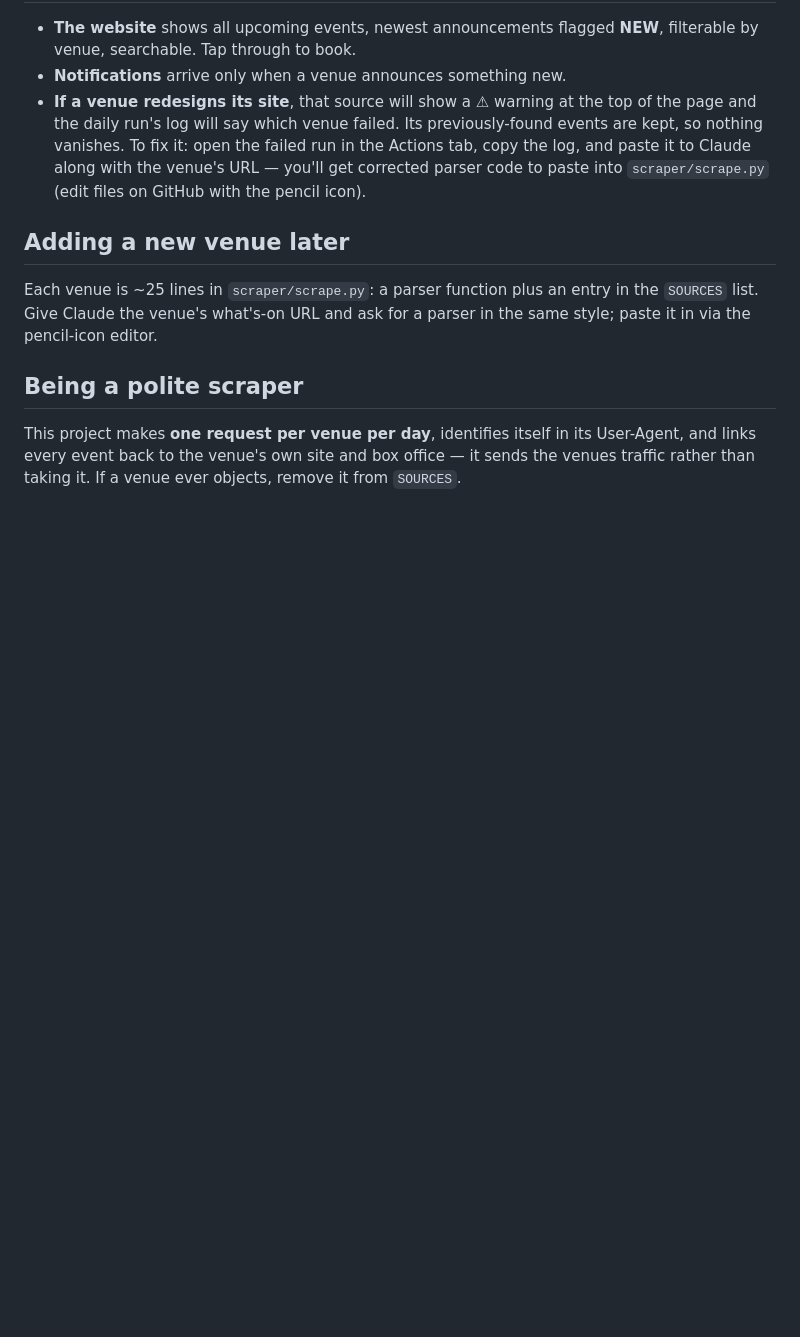
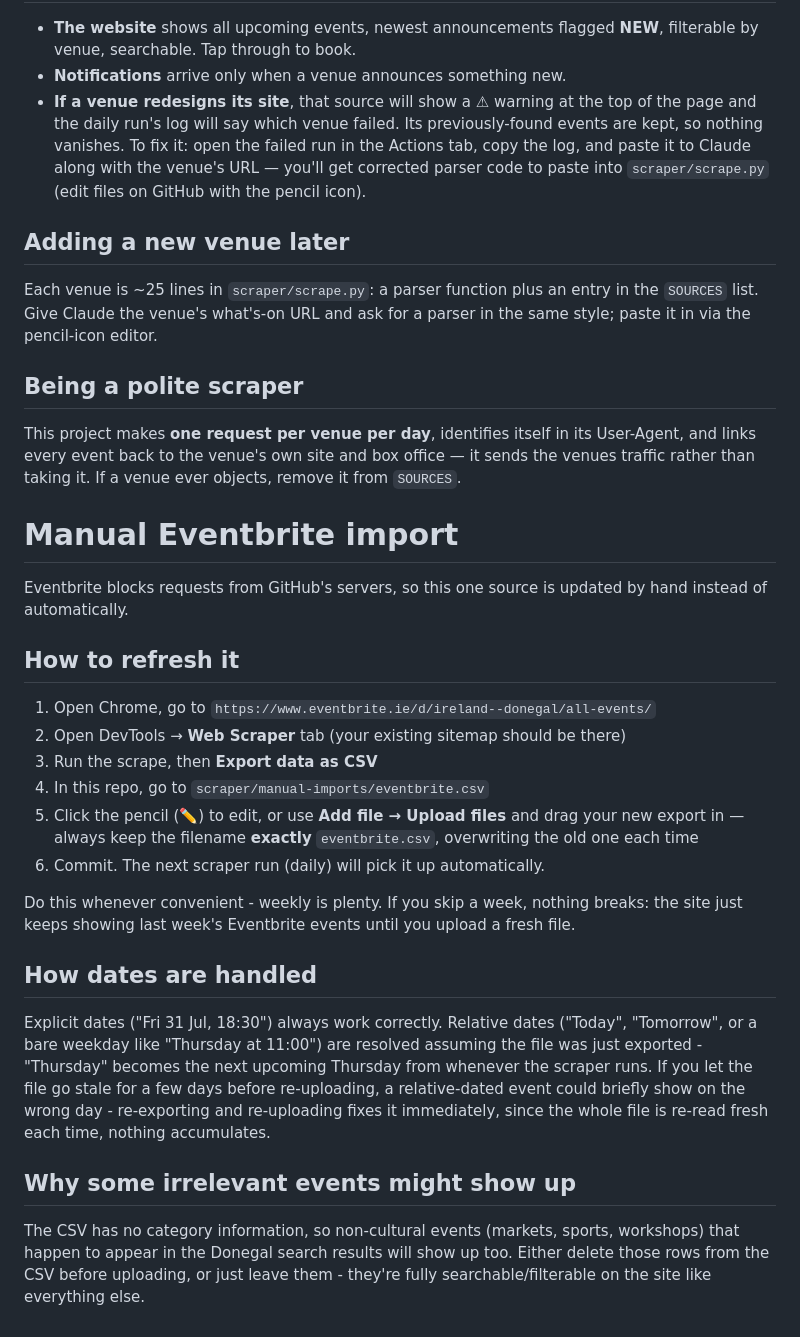
Before and after one commit to porcelinad/whats-on-north-west, a Markdown page: README.md, the part around the change. Rendered like a GitHub page; blank space fills up the shorter version.

```diff
--- a/README.md
+++ b/README.md
@@ -97,3 +97,42 @@ This project makes **one request per venue per day**, identifies itself in
 its User-Agent, and links every event back to the venue's own site and box
 office — it sends the venues traffic rather than taking it. If a venue ever
 objects, remove it from `SOURCES`.
+
+# Manual Eventbrite import
+
+Eventbrite blocks requests from GitHub's servers, so this one source is
+updated by hand instead of automatically.
+
+## How to refresh it
+
+1. Open Chrome, go to `https://www.eventbrite.ie/d/ireland--donegal/all-events/`
+2. Open DevTools → **Web Scraper** tab (your existing sitemap should be there)
+3. Run the scrape, then **Export data as CSV**
+4. In this repo, go to `scraper/manual-imports/eventbrite.csv`
+5. Click the pencil (✏️) to edit, or use **Add file → Upload files** and
+   drag your new export in — always keep the filename **exactly**
+   `eventbrite.csv`, overwriting the old one each time
+6. Commit. The next scraper run (daily) will pick it up automatically.
+
+Do this whenever convenient - weekly is plenty. If you skip a week,
+nothing breaks: the site just keeps showing last week's Eventbrite
+events until you upload a fresh file.
+
+## How dates are handled
+
+Explicit dates ("Fri 31 Jul, 18:30") always work correctly. Relative
+dates ("Today", "Tomorrow", or a bare weekday like "Thursday at 11:00")
+are resolved assuming the file was just exported - "Thursday" becomes
+the next upcoming Thursday from whenever the scraper runs. If you let
+the file go stale for a few days before re-uploading, a relative-dated
+event could briefly show on the wrong day - re-exporting and
+re-uploading fixes it immediately, since the whole file is re-read
+fresh each time, nothing accumulates.
+
+## Why some irrelevant events might show up
+
+The CSV has no category information, so non-cultural events (markets,
+sports, workshops) that happen to appear in the Donegal search results
+will show up too. Either delete those rows from the CSV before
+uploading, or just leave them - they're fully searchable/filterable on
+the site like everything else.
```
